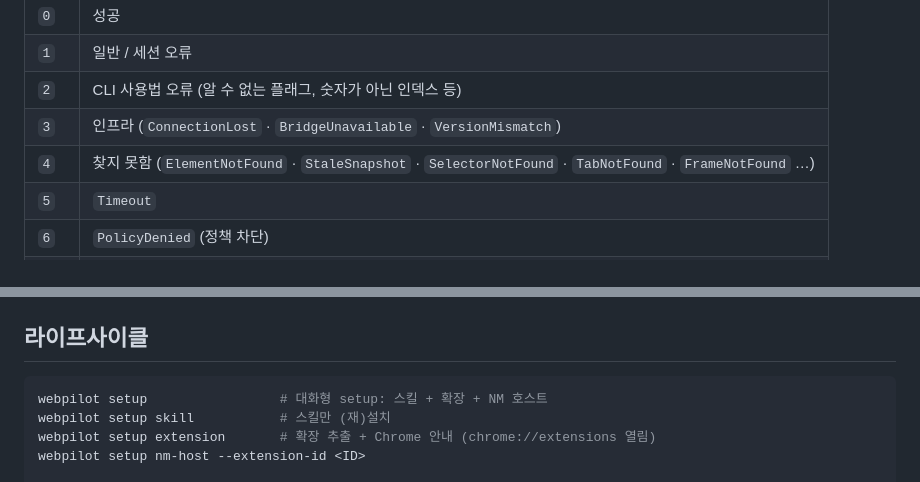
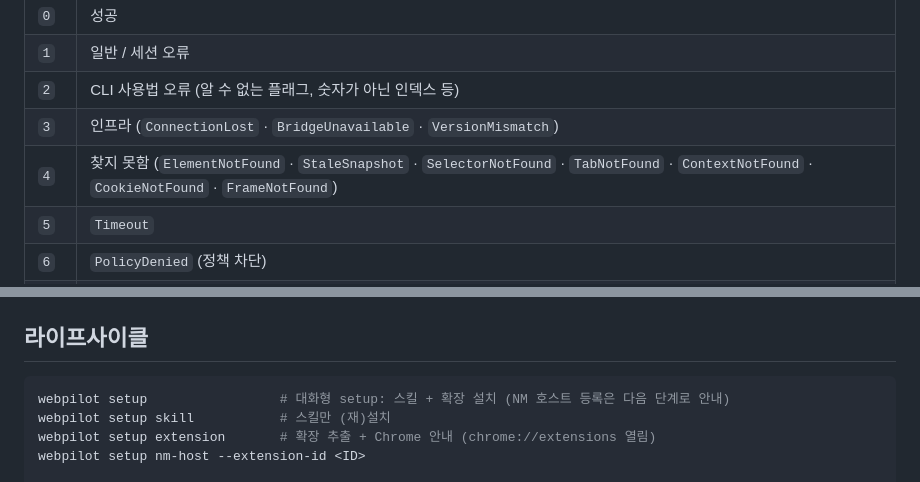
Before and after one commit to junyeong-ai/web-pilot, a Markdown page: README.md, 2 parts joined by grey strips. GitHub-like rendering.

````diff
--- a/README.md
+++ b/README.md
@@ -422,7 +422,7 @@ curl -fsSL https://raw.githubusercontent.com/junyeong-ai/web-pilot/main/scripts/
 | `1` | 일반 / 세션 오류 |
 | `2` | CLI 사용법 오류 (알 수 없는 플래그, 숫자가 아닌 인덱스 등) |
 | `3` | 인프라 (`ConnectionLost` · `BridgeUnavailable` · `VersionMismatch`) |
-| `4` | 찾지 못함 (`ElementNotFound` · `StaleSnapshot` · `SelectorNotFound` · `TabNotFound` · `FrameNotFound` …) |
+| `4` | 찾지 못함 (`ElementNotFound` · `StaleSnapshot` · `SelectorNotFound` · `TabNotFound` · `ContextNotFound` · `CookieNotFound` · `FrameNotFound`) |
 | `5` | `Timeout` |
 | `6` | `PolicyDenied` (정책 차단) |
 | `7` | `InvalidArgument` (사용자 입력 오류) |
@@ -435,7 +435,7 @@ curl -fsSL https://raw.githubusercontent.com/junyeong-ai/web-pilot/main/scripts/
 ## 라이프사이클
 
 ```bash
-webpilot setup                 # 대화형 setup: 스킬 + 확장 + NM 호스트
+webpilot setup                 # 대화형 setup: 스킬 + 확장 설치 (NM 호스트 등록은 다음 단계로 안내)
 webpilot setup skill           # 스킬만 (재)설치
 webpilot setup extension       # 확장 추출 + Chrome 안내 (chrome://extensions 열림)
 webpilot setup nm-host --extension-id <ID>
````
Also changed, not shown: README.en.md (+2 -2 lines).
